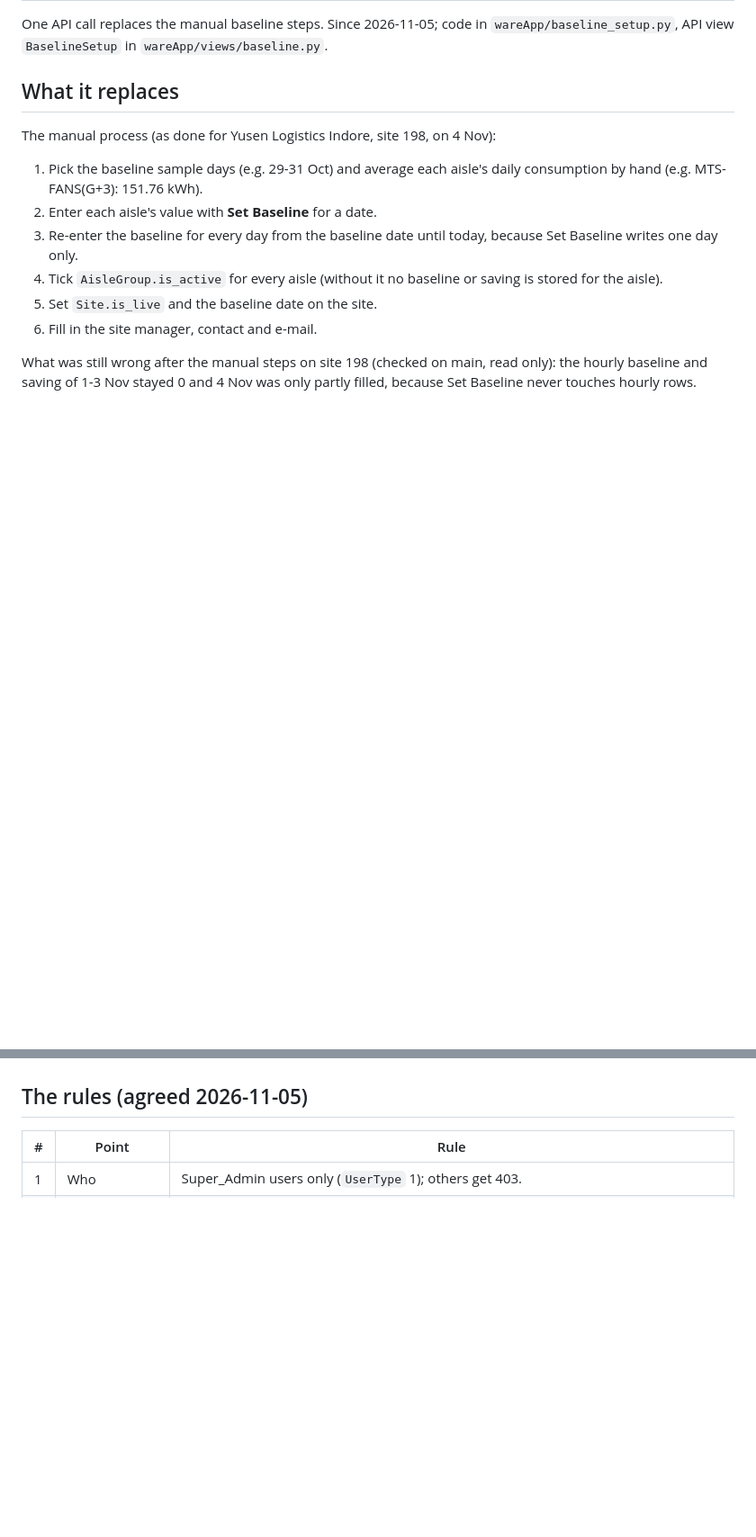
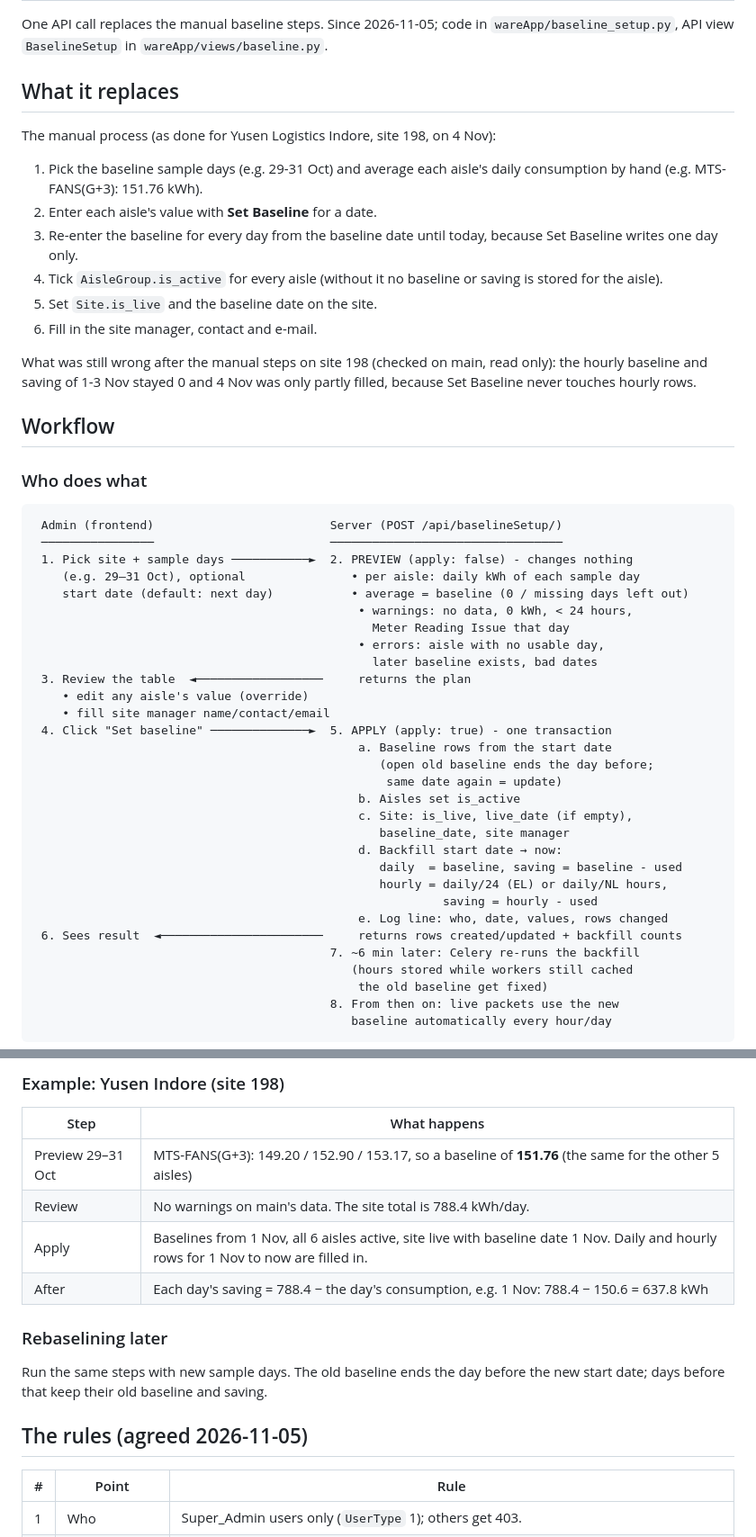
Before and after one commit to ashutoshdubey-aviconn/AVC-backend, a Markdown page: docs/consumption/BASELINE_SETUP.md, 2 parts joined by grey strips. Shown at 90% size. GitHub-like rendering; blank space fills up the shorter version.

Commit message:
docs: baseline setup workflow and flowcharts
Co-Authored-By: Claude Opus 5.5 <noreply@anthropic.com>

````diff
--- a/docs/consumption/BASELINE_SETUP.md
+++ b/docs/consumption/BASELINE_SETUP.md
@@ -21,3 +21,41 @@ The manual process (as done for Yusen Logistics Indore, site 198, on 4 Nov):
 What was still wrong after the manual steps on site 198 (checked on main, read
 only): the hourly baseline and saving of 1-3 Nov stayed 0 and 4 Nov was only
 partly filled, because Set Baseline never touches hourly rows.
+
+## Workflow
+
+### Who does what
+
+```
+ Admin (frontend)                         Server (POST /api/baselineSetup/)
+ ────────────────                         ─────────────────────────────────
+ 1. Pick site + sample days ───────────►  2. PREVIEW (apply: false) - changes nothing
+    (e.g. 29–31 Oct), optional               • per aisle: daily kWh of each sample day
+    start date (default: next day)           • average = baseline (0 / missing days left out)
+                                              • warnings: no data, 0 kWh, < 24 hours,
+                                                Meter Reading Issue that day
+                                              • errors: aisle with no usable day,
+                                                later baseline exists, bad dates
+ 3. Review the table  ◄──────────────────     returns the plan
+    • edit any aisle's value (override)
+    • fill site manager name/contact/email
+ 4. Click "Set baseline" ──────────────►  5. APPLY (apply: true) - one transaction
+                                              a. Baseline rows from the start date
+                                                 (open old baseline ends the day before;
+                                                  same date again = update)
+                                              b. Aisles set is_active
+                                              c. Site: is_live, live_date (if empty),
+                                                 baseline_date, site manager
+                                              d. Backfill start date → now:
+                                                 daily  = baseline, saving = baseline - used
+                                                 hourly = daily/24 (EL) or daily/NL hours,
+                                                          saving = hourly - used
+                                              e. Log line: who, date, values, rows changed
+ 6. Sees result  ◄───────────────────────     returns rows created/updated + backfill counts
+                                          7. ~6 min later: Celery re-runs the backfill
+                                             (hours stored while workers still cached
+                                              the old baseline get fixed)
+                                          8. From then on: live packets use the new
+                                             baseline automatically every hour/day
+```
+
@@ -24,3 +79,16 @@ partly filled, because Set Baseline never touches hourly rows.
+### Example: Yusen Indore (site 198)
+
+| Step | What happens |
+|---|---|
+| Preview 29–31 Oct | MTS-FANS(G+3): 149.20 / 152.90 / 153.17, so a baseline of **151.76** (the same for the other 5 aisles) |
+| Review | No warnings on main's data. The site total is 788.4 kWh/day. |
+| Apply | Baselines from 1 Nov, all 6 aisles active, site live with baseline date 1 Nov. Daily and hourly rows for 1 Nov to now are filled in. |
+| After | Each day's saving = 788.4 − the day's consumption, e.g. 1 Nov: 788.4 − 150.6 = 637.8 kWh |
+
+### Rebaselining later
+
+Run the same steps with new sample days. The old baseline ends the day before
+the new start date; days before that keep their old baseline and saving.
 
 ## The rules (agreed 2026-11-05)
 
````
Also changed, not shown: other parts of docs/consumption/BASELINE_SETUP.md (+17 -0 lines).
